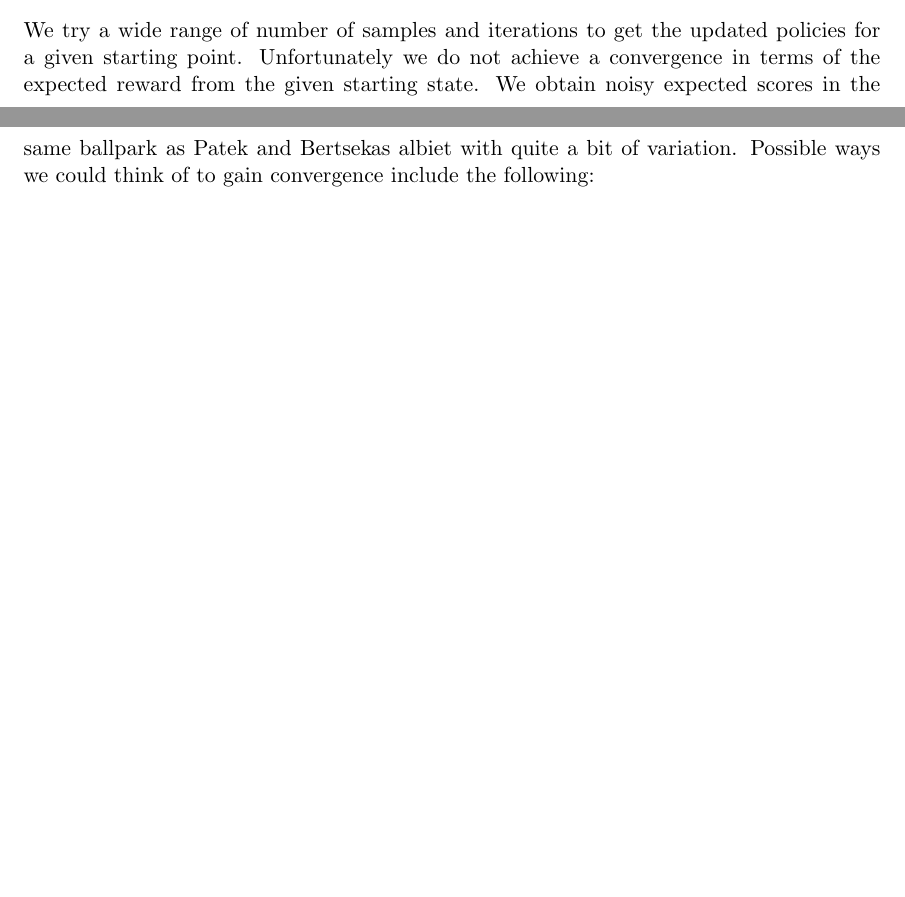
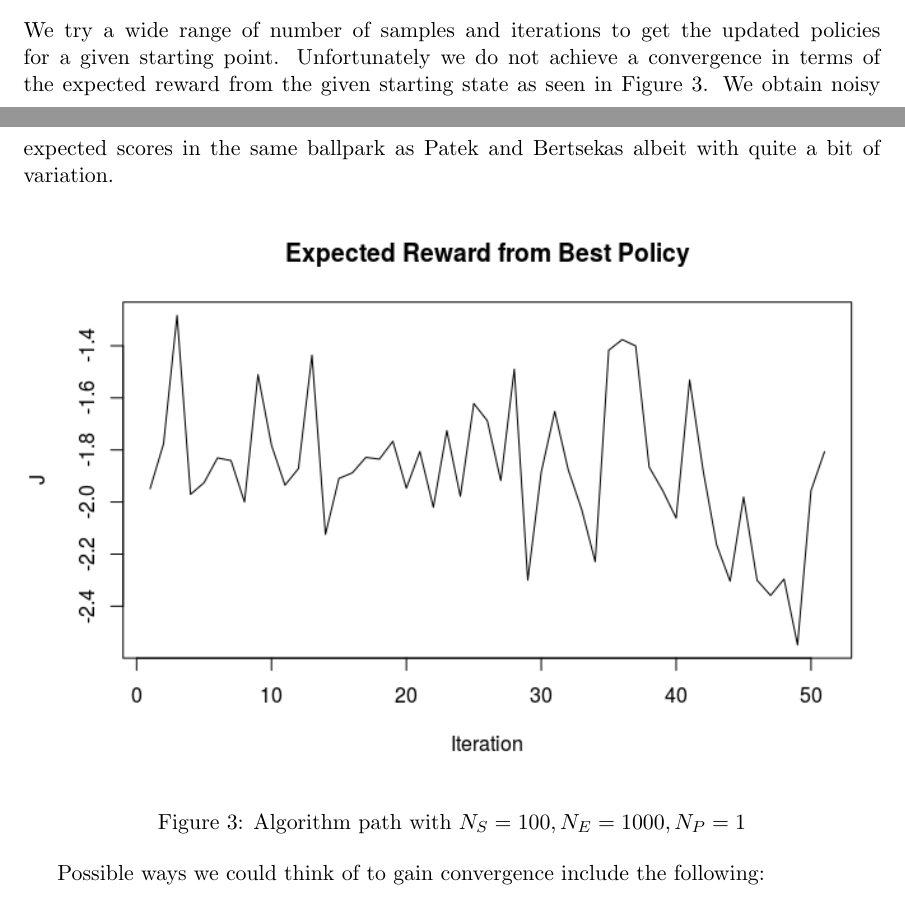
Before and after one commit to bgse-a-team/Stoch, a LaTeX document (project/report/14D006_Project.tex): two parts of pages 10 and 11 of 11, joined at a grey line, cut so that both start at the same text, the shorter picture padded with empty space. Compiled offline with pdfLaTeX.

Commit message:
Final commit

```diff
--- a/project/report/14D006_Project.tex
+++ b/project/report/14D006_Project.tex
@@ -309,7 +309,14 @@ The football model represents a challenge for the approximate methods and seems
 We evaluate a large set of heuristic policies from a given starting point to find the one which gives the best results based on a large number of simulated drives. The best heuristic policy gives an expected reward of -1.2653 which is about .3 points worse than the optimal results.
 
 \subsection{API and OPI Results}
-We try a wide range of number of samples and iterations to get the updated policies for a given starting point. Unfortunately we do not achieve a convergence in terms of the expected reward from the given starting state. We obtain noisy expected scores in the same ballpark as Patek and Bertsekas albiet with quite a bit of variation.
+We try a wide range of number of samples and iterations to get the updated policies for a given starting point. Unfortunately we do not achieve a convergence in terms of the expected reward from the given starting state as seen in Figure 3. We obtain noisy expected scores in the same ballpark as Patek and Bertsekas albeit with quite a bit of variation.
+
+\begin{figure}[ht!]
+\centering
+\includegraphics[width=155mm]{../images/plot.png}
+\caption{Algorithm path with $N_S=100, N_E=1000, N_P=1$}
+\end{figure}
+
 Possible ways we could think of to gain convergence include the following:
 \begin{itemize}
 	\item Continuously update the same neural network using new generated samples instead of training new models at every iteration. This should probably provide us with better approximates of the expected reward to go.
```
Also changed, not shown: project/report/14D006_Project.pdf, 3 other files.
